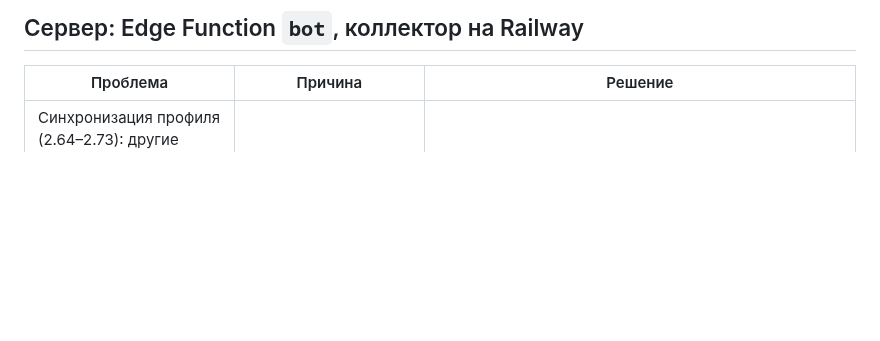
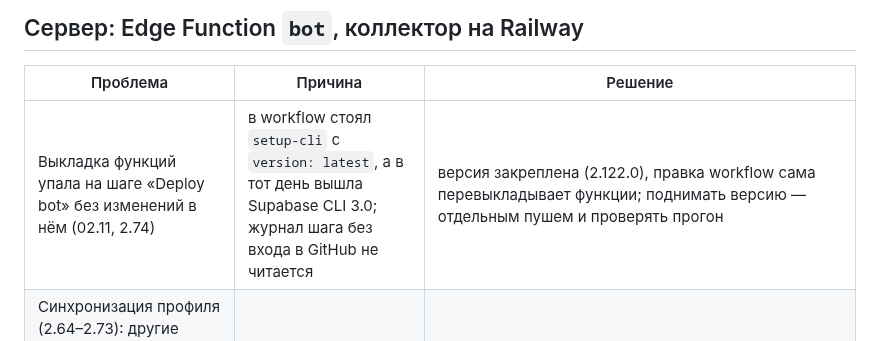
Before and after one commit to Rub1n1337/cryptoscreener, a Markdown page: docs/LESSONS.md, the part around the change. GitHub-like rendering; blank space fills up the shorter version.

Commit message:
Audit state: functions bot v45 and tg v15 with the pinned CLI; lesson on the CLI 3.0 deploy failure
Co-Authored-By: Claude Opus 5.5 <noreply@anthropic.com>

```diff
--- a/docs/LESSONS.md
+++ b/docs/LESSONS.md
@@ -33,6 +33,7 @@
 
 | Проблема | Причина | Решение |
 |---|---|---|
+| Выкладка функций упала на шаге «Deploy bot» без изменений в нём (02.11, 2.74) | в workflow стоял `setup-cli` с `version: latest`, а в тот день вышла Supabase CLI 3.0; журнал шага без входа в GitHub не читается | версия закреплена (2.122.0), правка workflow сама перевыкладывает функции; поднимать версию — отдельным пушем и проверять прогон |
 | Синхронизация профиля (2.64–2.73): другие устройства перезагружались при каждом открытии и показывали «Настройки изменены на другом устройстве», хотя никто ничего не менял; `sr_tfilt` — 88 версий за день | таблица сохраняет фильтры при каждой перерисовке, `save()` звал `onSaved` и на неизменённое значение | `save()` выходит, если строка в `localStorage` та же (2.74); проверка — `select key, version from user_state order by version desc` |
 | Одно сообщение о сделке приходило в Telegram дважды от двух ботов одного человека (2.74) | привязка по коду (`/start b…`) не отвязывала другие боты от чата, а старый бот, которого не видит ни одно устройство, торгует ещё 30 дней | любая привязка отвязывает от чата прочие боты; бот, оставленный при замене на бот профиля, отвязывается от Telegram |
 | Вход (2.63–2.66): две вкладки в одну минуту обновляли сессию одним refresh-токеном; проигравшая получала 400, выходила и через событие `storage` выкидывала из профиля и первую | refresh-токен Supabase одноразовый; таймеры вкладок совпадали | при ошибке обновления сначала перечитать `sr_auth`: если там уже другой refresh-токен — взять его; момент обновления — случайный в пределах 30 с (2.67) |
```
Also changed, not shown: docs/AUDIT-STATE.md (+1 -1 lines).
